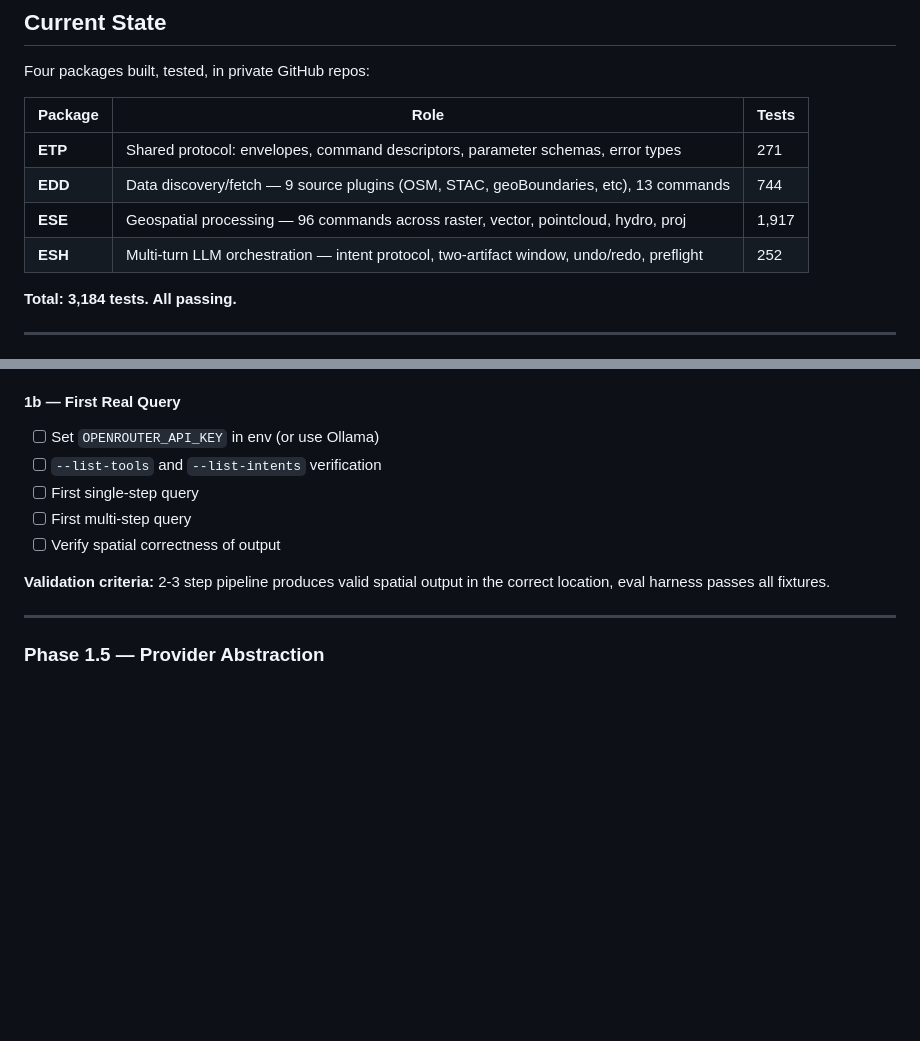
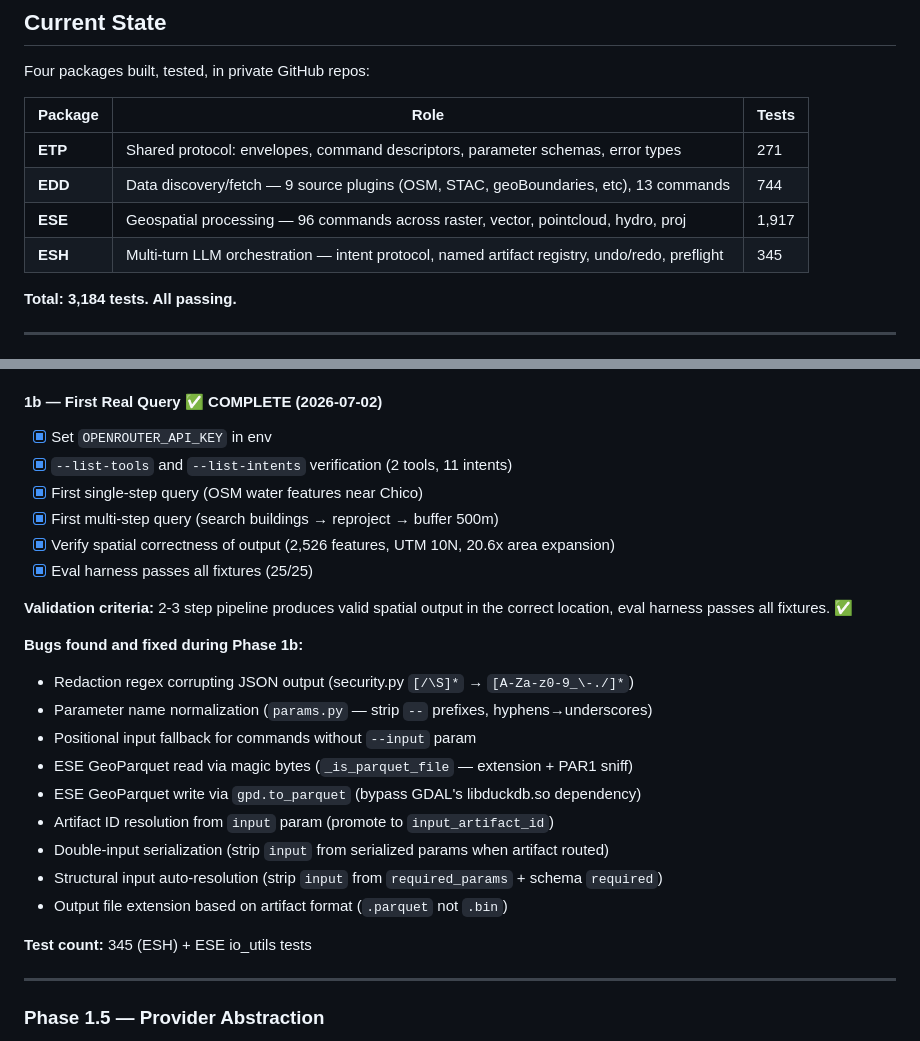
Before and after one commit to mapping-mat/ecospheric-spatial-harness, a Markdown page: ROADMAP.md, 2 parts joined by grey strips. Rendered like a GitHub page; blank space fills up the shorter version.

Commit message:
docs: ROADMAP — mark Phase 1b complete

```diff
--- a/ROADMAP.md
+++ b/ROADMAP.md
@@ -11,7 +11,7 @@ Four packages built, tested, in private GitHub repos:
 | **ETP** | Shared protocol: envelopes, command descriptors, parameter schemas, error types | 271 |
 | **EDD** | Data discovery/fetch — 9 source plugins (OSM, STAC, geoBoundaries, etc), 13 commands | 744 |
 | **ESE** | Geospatial processing — 96 commands across raster, vector, pointcloud, hydro, proj | 1,917 |
-| **ESH** | Multi-turn LLM orchestration — intent protocol, two-artifact window, undo/redo, preflight | 252 |
+| **ESH** | Multi-turn LLM orchestration — intent protocol, named artifact registry, undo/redo, preflight | 345 |
 
 **Total: 3,184 tests. All passing.**
 
@@ -125,15 +125,29 @@ The current implementation physically deletes artifacts when they fall outside t
 - [ ] Run N=3 per case for variance
 - [ ] Record baseline token cost and latency
 
-#### 1b — First Real Query
+#### 1b — First Real Query ✅ COMPLETE (2026-07-02)
 
-- [ ] Set `OPENROUTER_API_KEY` in env (or use Ollama)
-- [ ] `--list-tools` and `--list-intents` verification
-- [ ] First single-step query
-- [ ] First multi-step query
-- [ ] Verify spatial correctness of output
+- [x] Set `OPENROUTER_API_KEY` in env
+- [x] `--list-tools` and `--list-intents` verification (2 tools, 11 intents)
+- [x] First single-step query (OSM water features near Chico)
+- [x] First multi-step query (search buildings → reproject → buffer 500m)
+- [x] Verify spatial correctness of output (2,526 features, UTM 10N, 20.6x area expansion)
+- [x] Eval harness passes all fixtures (25/25)
 
-**Validation criteria:** 2-3 step pipeline produces valid spatial output in the correct location, eval harness passes all fixtures.
+**Validation criteria:** 2-3 step pipeline produces valid spatial output in the correct location, eval harness passes all fixtures. ✅
+
+**Bugs found and fixed during Phase 1b:**
+- Redaction regex corrupting JSON output (security.py `[/\S]*` → `[A-Za-z0-9_\-./]*`)
+- Parameter name normalization (`params.py` — strip `--` prefixes, hyphens→underscores)
+- Positional input fallback for commands without `--input` param
+- ESE GeoParquet read via magic bytes (`_is_parquet_file` — extension + PAR1 sniff)
+- ESE GeoParquet write via `gpd.to_parquet` (bypass GDAL's libduckdb.so dependency)
+- Artifact ID resolution from `input` param (promote to `input_artifact_id`)
+- Double-input serialization (strip `input` from serialized params when artifact routed)
+- Structural input auto-resolution (strip `input` from `required_params` + schema `required`)
+- Output file extension based on artifact format (`.parquet` not `.bin`)
+
+**Test count:** 345 (ESH) + ESE io_utils tests
 
 ---
 
```
